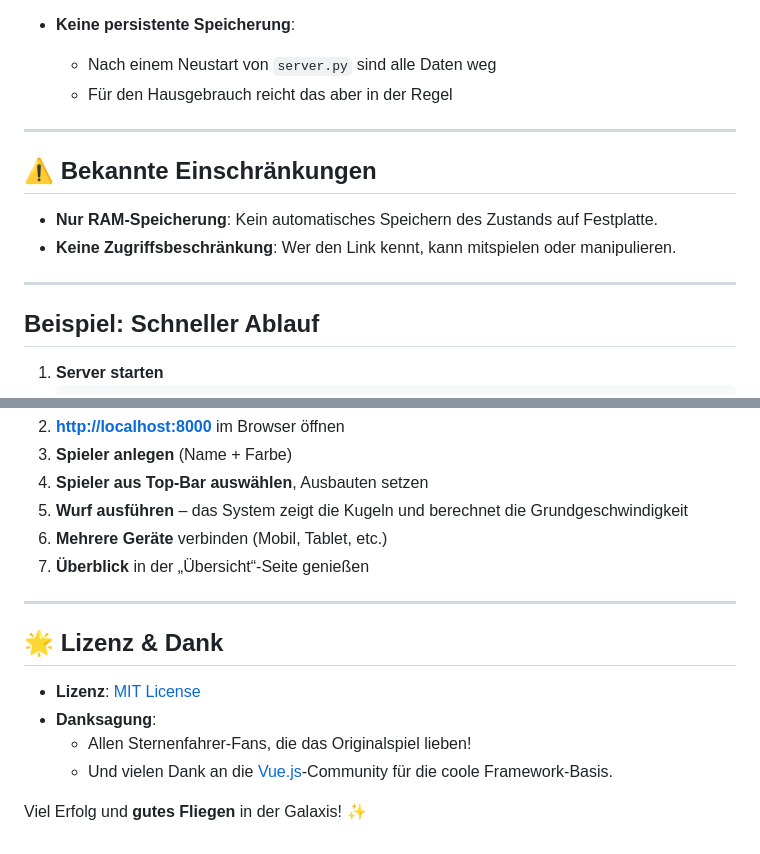
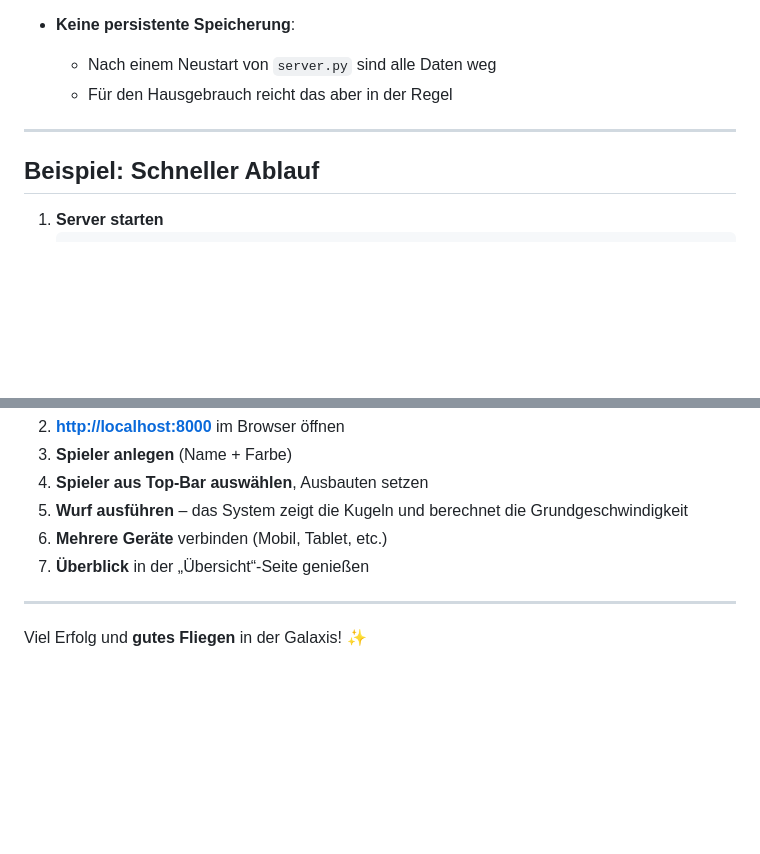
Before and after one commit to audeen/Starfarers_Mothership-Companion, a Markdown page: README.md, 2 parts joined by grey strips. GitHub-like rendering; blank space fills up the shorter version.

```diff
--- a/README.md
+++ b/README.md
@@ -143,13 +143,6 @@ pip install websockets
 
 ---
 
-## ⚠️ Bekannte Einschränkungen
-
-- **Nur RAM-Speicherung**: Kein automatisches Speichern des Zustands auf Festplatte.
-- **Keine Zugriffsbeschränkung**: Wer den Link kennt, kann mitspielen oder manipulieren.
-
----
-
 ## Beispiel: Schneller Ablauf
 
 1. **Server starten**
@@ -165,11 +158,4 @@ pip install websockets
 
 ---
 
-## 🌟 Lizenz & Dank
-
-- **Lizenz**: [MIT License](https://opensource.org/licenses/MIT)
-- **Danksagung**:
-  - Allen Sternenfahrer-Fans, die das Originalspiel lieben!
-  - Und vielen Dank an die [Vue.js](https://vuejs.org)-Community für die coole Framework-Basis.
-
 Viel Erfolg und **gutes Fliegen** in der Galaxis! ✨
```
